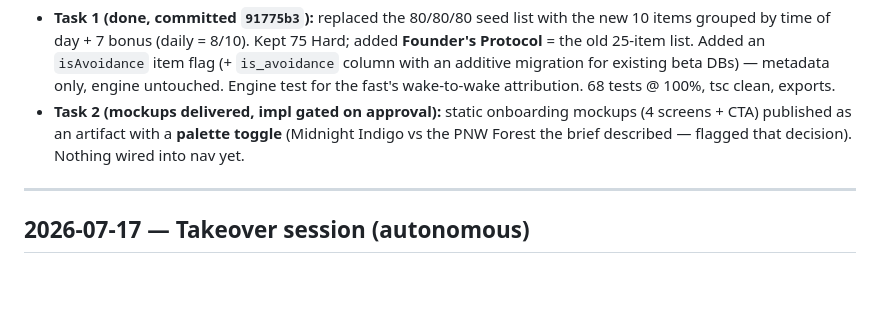
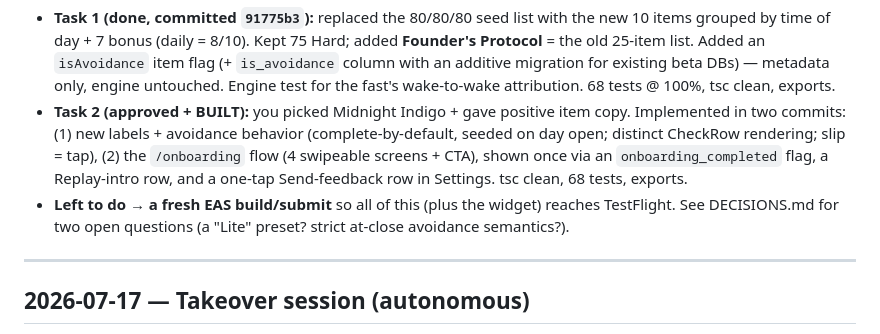
Before and after one commit to keaturtle/portfolio-website, a Markdown page: eighty/SESSION_LOG.md, the part around the change. Drawn GitHub-style; blank space fills up the shorter version.

```diff
--- a/eighty/SESSION_LOG.md
+++ b/eighty/SESSION_LOG.md
@@ -31,9 +31,14 @@ Then a **flagship preset overhaul + onboarding** task:
   Protocol** = the old 25-item list. Added an `isAvoidance` item flag (+ `is_avoidance`
   column with an additive migration for existing beta DBs) — metadata only, engine untouched.
   Engine test for the fast's wake-to-wake attribution. 68 tests @ 100%, tsc clean, exports.
-- **Task 2 (mockups delivered, impl gated on approval):** static onboarding mockups (4
-  screens + CTA) published as an artifact with a **palette toggle** (Midnight Indigo vs the
-  PNW Forest the brief described — flagged that decision). Nothing wired into nav yet.
+- **Task 2 (approved + BUILT):** you picked Midnight Indigo + gave positive item copy.
+  Implemented in two commits: (1) new labels + avoidance behavior (complete-by-default,
+  seeded on day open; distinct CheckRow rendering; slip = tap), (2) the `/onboarding` flow
+  (4 swipeable screens + CTA), shown once via an `onboarding_completed` flag, a Replay-intro
+  row, and a one-tap Send-feedback row in Settings. tsc clean, 68 tests, exports.
+- **Left to do → a fresh EAS build/submit** so all of this (plus the widget) reaches
+  TestFlight. See DECISIONS.md for two open questions (a "Lite" preset? strict at-close
+  avoidance semantics?).
 
 ---
 
```
Also changed, not shown: eighty/DECISIONS.md (+18 -0 lines).
